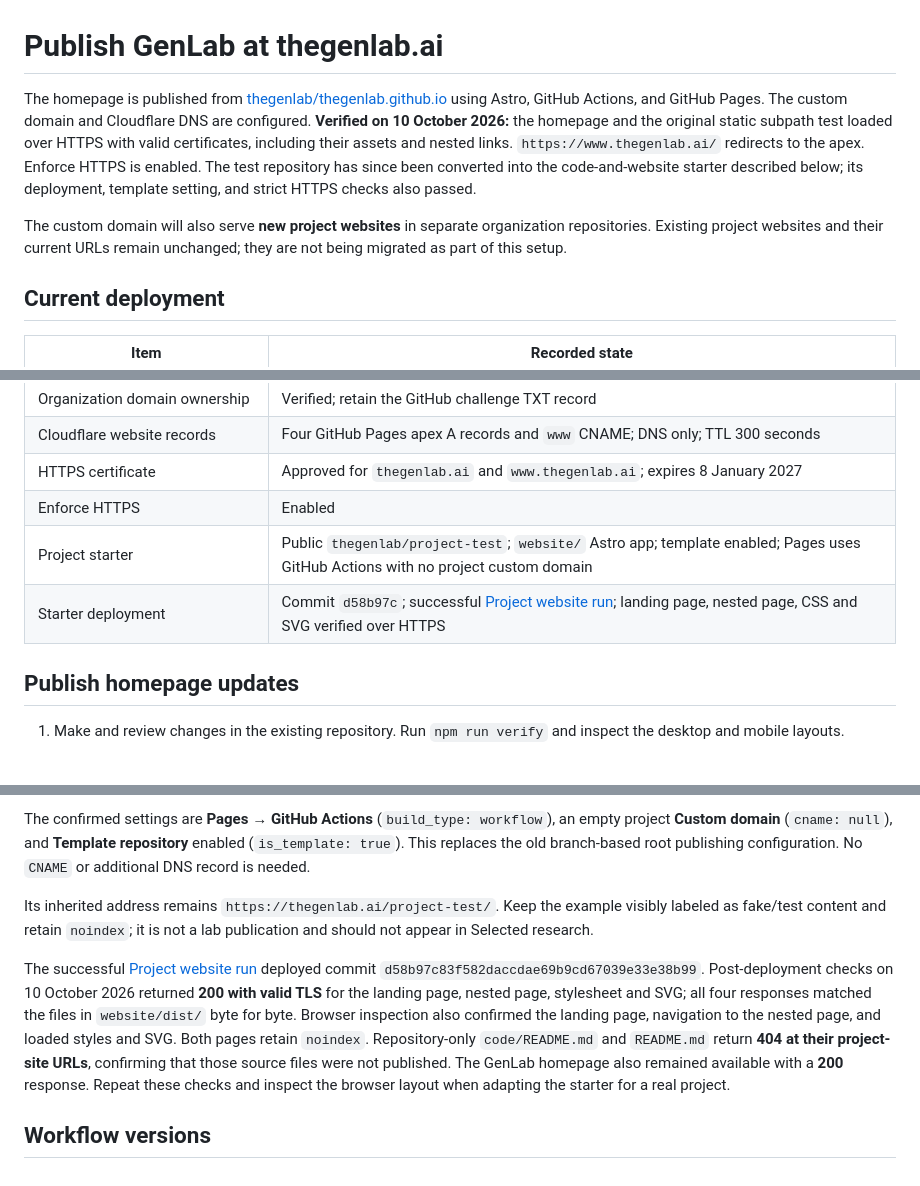
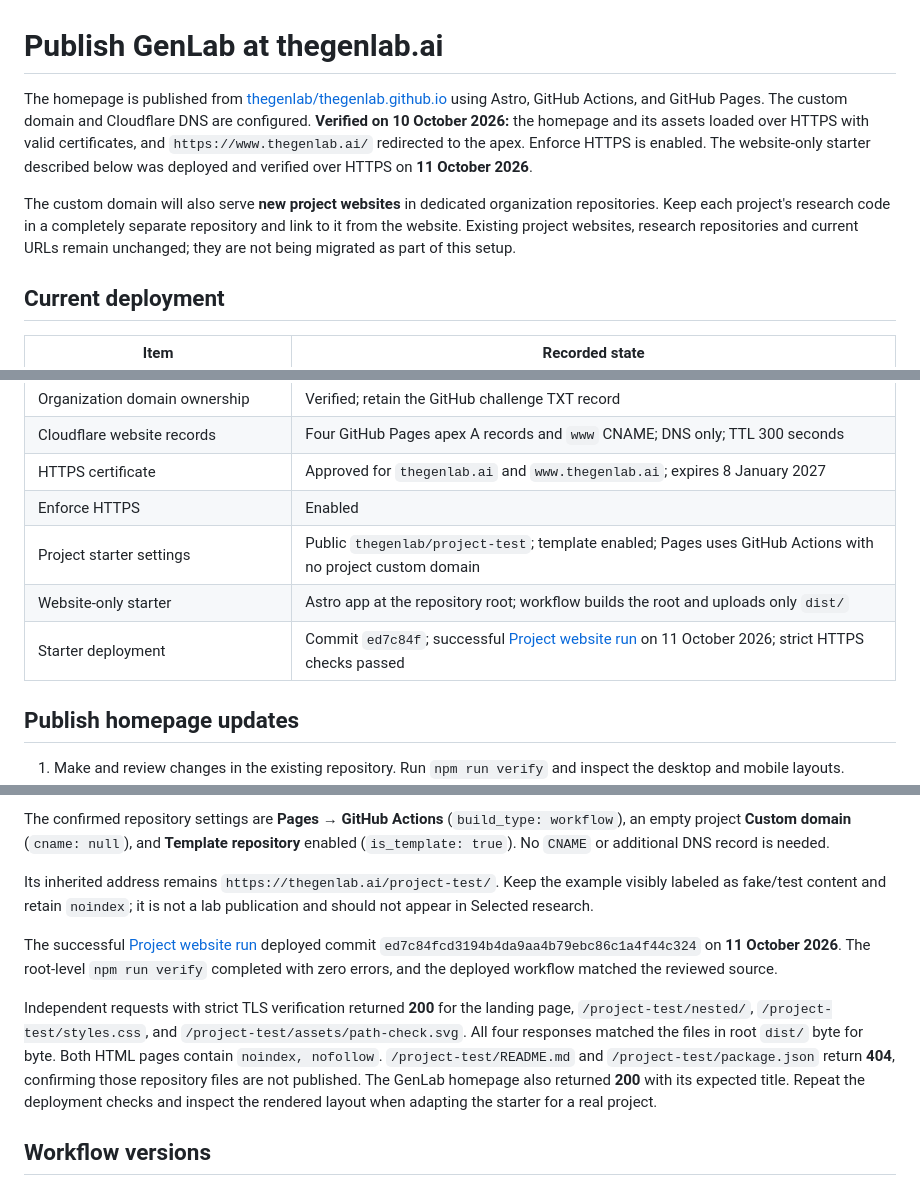
Before and after one commit to thegenlab/thegenlab.github.io, a Markdown page: docs/DEPLOYMENT.md, 3 parts joined by grey strips. GitHub-like rendering; blank space fills up the shorter version.

```diff
--- a/docs/DEPLOYMENT.md
+++ b/docs/DEPLOYMENT.md
@@ -1,8 +1,8 @@
 # Publish GenLab at thegenlab.ai
 
-The homepage is published from [thegenlab/thegenlab.github.io](https://github.com/thegenlab/thegenlab.github.io) using Astro, GitHub Actions, and GitHub Pages. The custom domain and Cloudflare DNS are configured. **Verified on 10 October 2026:** the homepage and the original static subpath test loaded over HTTPS with valid certificates, including their assets and nested links. `https://www.thegenlab.ai/` redirects to the apex. Enforce HTTPS is enabled. The test repository has since been converted into the code-and-website starter described below; its deployment, template setting, and strict HTTPS checks also passed.
+The homepage is published from [thegenlab/thegenlab.github.io](https://github.com/thegenlab/thegenlab.github.io) using Astro, GitHub Actions, and GitHub Pages. The custom domain and Cloudflare DNS are configured. **Verified on 10 October 2026:** the homepage and its assets loaded over HTTPS with valid certificates, and `https://www.thegenlab.ai/` redirected to the apex. Enforce HTTPS is enabled. The website-only starter described below was deployed and verified over HTTPS on **11 October 2026**.
 
-The custom domain will also serve **new project websites** in separate organization repositories. Existing project websites and their current URLs remain unchanged; they are not being migrated as part of this setup.
+The custom domain will also serve **new project websites** in dedicated organization repositories. Keep each project's research code in a completely separate repository and link to it from the website. Existing project websites, research repositories and current URLs remain unchanged; they are not being migrated as part of this setup.
 
 ## Current deployment
 
@@ -16,8 +16,9 @@ The custom domain will also serve **new project websites** in separate organizat
 | Cloudflare website records | Four GitHub Pages apex A records and `www` CNAME; DNS only; TTL 300 seconds |
 | HTTPS certificate | Approved for `thegenlab.ai` and `www.thegenlab.ai`; expires 8 January 2027 |
 | Enforce HTTPS | Enabled |
-| Project starter | Public `thegenlab/project-test`; `website/` Astro app; template enabled; Pages uses GitHub Actions with no project custom domain |
-| Starter deployment | Commit `d58b97c`; successful [Project website run](https://github.com/thegenlab/project-test/actions/runs/38065228955); landing page, nested page, CSS and SVG verified over HTTPS |
+| Project starter settings | Public `thegenlab/project-test`; template enabled; Pages uses GitHub Actions with no project custom domain |
+| Website-only starter | Astro app at the repository root; workflow builds the root and uploads only `dist/` |
+| Starter deployment | Commit `ed7c84f`; successful [Project website run](https://github.com/thegenlab/project-test/actions/runs/38066066802) on 11 October 2026; strict HTTPS checks passed |
 
 ## Publish homepage updates
 
@@ -133,9 +136,11 @@ Research code belongs elsewhere in the same repository. The workflow runs websit
 
-The confirmed settings are **Pages → GitHub Actions** (`build_type: workflow`), an empty project **Custom domain** (`cname: null`), and **Template repository** enabled (`is_template: true`). This replaces the old branch-based root publishing configuration. No `CNAME` or additional DNS record is needed.
+The confirmed repository settings are **Pages → GitHub Actions** (`build_type: workflow`), an empty project **Custom domain** (`cname: null`), and **Template repository** enabled (`is_template: true`). No `CNAME` or additional DNS record is needed.
 
 Its inherited address remains `https://thegenlab.ai/project-test/`. Keep the example visibly labeled as fake/test content and retain `noindex`; it is not a lab publication and should not appear in Selected research.
 
-The successful [Project website run](https://github.com/thegenlab/project-test/actions/runs/38065228955) deployed commit `d58b97c83f582daccdae69b9cd67039e33e38b99`. Post-deployment checks on 10 October 2026 returned **200 with valid TLS** for the landing page, nested page, stylesheet and SVG; all four responses matched the files in `website/dist/` byte for byte. Browser inspection also confirmed the landing page, navigation to the nested page, and loaded styles and SVG. Both pages retain `noindex`. Repository-only `code/README.md` and `README.md` return **404 at their project-site URLs**, confirming that those source files were not published. The GenLab homepage also remained available with a **200** response. Repeat these checks and inspect the browser layout when adapting the starter for a real project.
+The successful [Project website run](https://github.com/thegenlab/project-test/actions/runs/38066066802) deployed commit `ed7c84fcd3194b4da9aa4b79ebc86c1a4f44c324` on **11 October 2026**. The root-level `npm run verify` completed with zero errors, and the deployed workflow matched the reviewed source.
+
+Independent requests with strict TLS verification returned **200** for the landing page, `/project-test/nested/`, `/project-test/styles.css`, and `/project-test/assets/path-check.svg`. All four responses matched the files in root `dist/` byte for byte. Both HTML pages contain `noindex, nofollow`. `/project-test/README.md` and `/project-test/package.json` return **404**, confirming those repository files are not published. The GenLab homepage also returned **200** with its expected title. Repeat the deployment checks and inspect the rendered layout when adapting the starter for a real project.
 
 ## Workflow versions
 
```
Also changed, not shown: other parts of docs/DEPLOYMENT.md (+20 -18 lines), README.md (+6 -6 lines).
